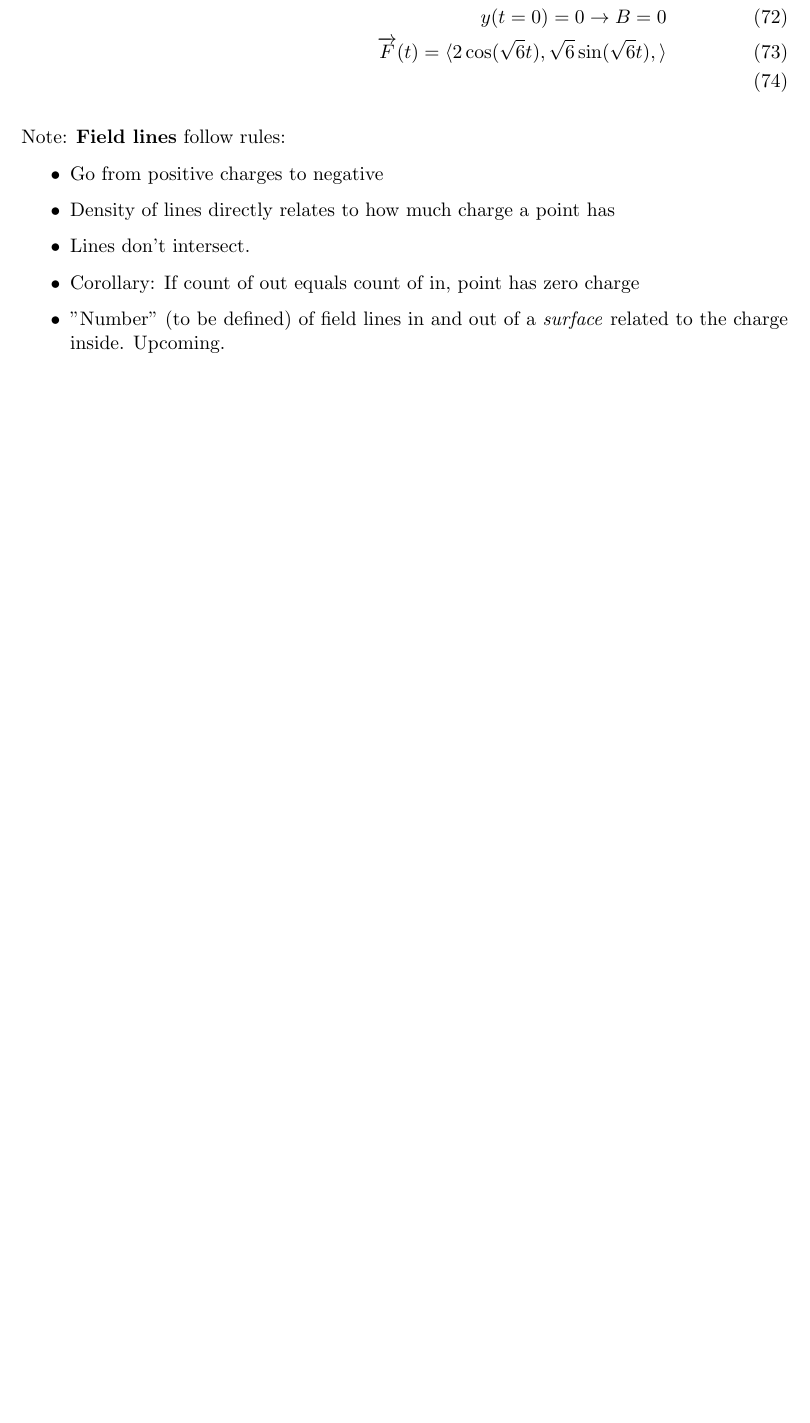
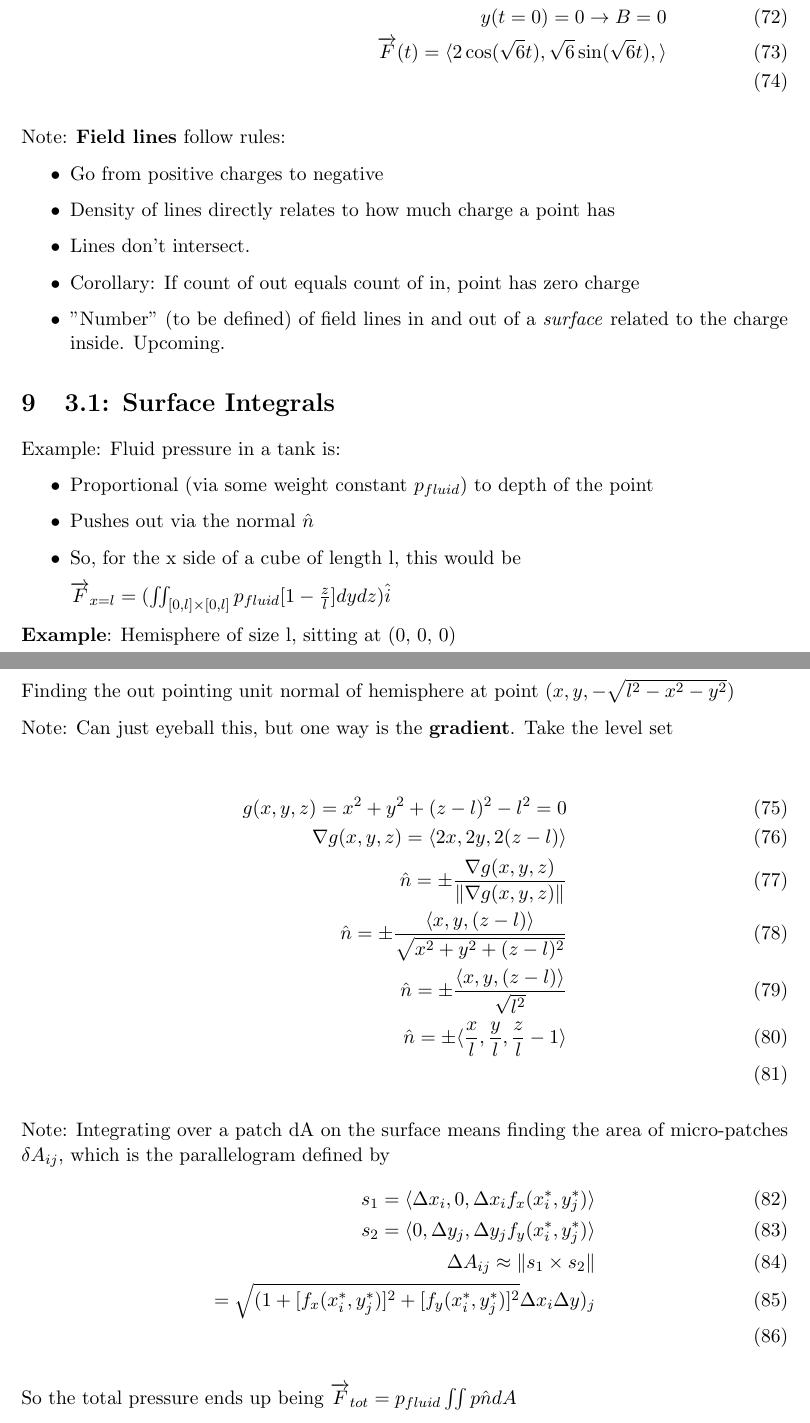
Before and after one commit to fettermania/mathnotes, a LaTeX document (vectors/vectors.tex): part of page 11 of 11 before the commit and two parts of pages 11 and 12 of 12 after it, the two joined at a grey line, cut so that both start at the same text, the shorter picture padded with empty space. Compiled offline with pdfLaTeX.

Commit message:
Up through 3.1: Surface integrals introduction

```diff
--- a/vectors/vectors.tex
+++ b/vectors/vectors.tex
@@ -375,5 +375,43 @@ Note: \textbf{Field lines} follow rules:
 \item "Number" (to be defined) of field lines in and out of a \emph{surface} related to the charge inside.  Upcoming.
 \end{itemize}
 
+\section{3.1: Surface Integrals}
 
+Example: Fluid pressure in a tank is:
+\begin{itemize}
+\item Proportional (via some weight constant $p_{fluid}$) to depth of the point
+\item Pushes out via the normal $\hat{n}$
+\item So, for the x side of a cube of length l, this would be
+
+$\overrightarrow{F}_{x=l} = (\iint_{[0,l] \times [0,l]} p_{fluid} [1 - \frac{z}{l}] dy dz) \hat{i}$
+\end{itemize}
+
+\textbf{Example}: Hemisphere of size l, sitting at (0, 0, 0)
+
+Finding the out pointing unit normal of hemisphere at point $(x, y, -\sqrt{l^2-x^2-y^2})$
+
+Note: Can just eyeball this, but one way is the \textbf{gradient}.
+Take the level set
+
+
+\begin{align}
+g(x,y,z) = x^2  + y^2 + (z - l)^2 - l^2 = 0 \\
+\nabla g(x,y,z) = \langle 2x , 2y , 2(z-l)  \rangle \\
+\hat{n} = \pm \frac{\nabla g(x,y,z)}{ \|\nabla g(x,y,z) \|} \\
+\hat{n} = \pm \frac{\langle x , y , (z-l)  \rangle}{\sqrt{x^2 + y^2 + (z-l)^2}} \\
+\hat{n} = \pm \frac{\langle x , y , (z-l) \rangle}{\sqrt{l^2}} \\
+\hat{n} = \pm \langle \frac{x}{l}, \frac{y}{l} ,\frac{z}{l} - 1\rangle \\
+\end{align}
+
+
+Note: Integrating over a patch dA on the surface means finding the area of micro-patches
+$\delta A_{ij}$, which is the parallelogram defined by
+\begin{align}
+s_1 = \langle \Delta x_i, 0, \Delta x_i f_x(x_i^*,y_j^*) \rangle \\
+s_2 = \langle 0, \Delta y_j, \Delta y_j f_y(x_i^*,y_j^*) \rangle \\
+\Delta A_{ij} \approx \| s_1 \times s_2 \| \\
+= \sqrt{ (1 + [ f_x(x_i^*,y_j^*)]^2 + [f_y(x_i^*,y_j^*)]^2 }\Delta x_i \Delta y)_j \\
+\end{align}
+
+So the total pressure ends up being $\overrightarrow{F}_{tot} = p_{fluid} \iint p  \hat{n}  dA$
 \end{document}
```
Also changed, not shown: vectors/vectors.pdf.
